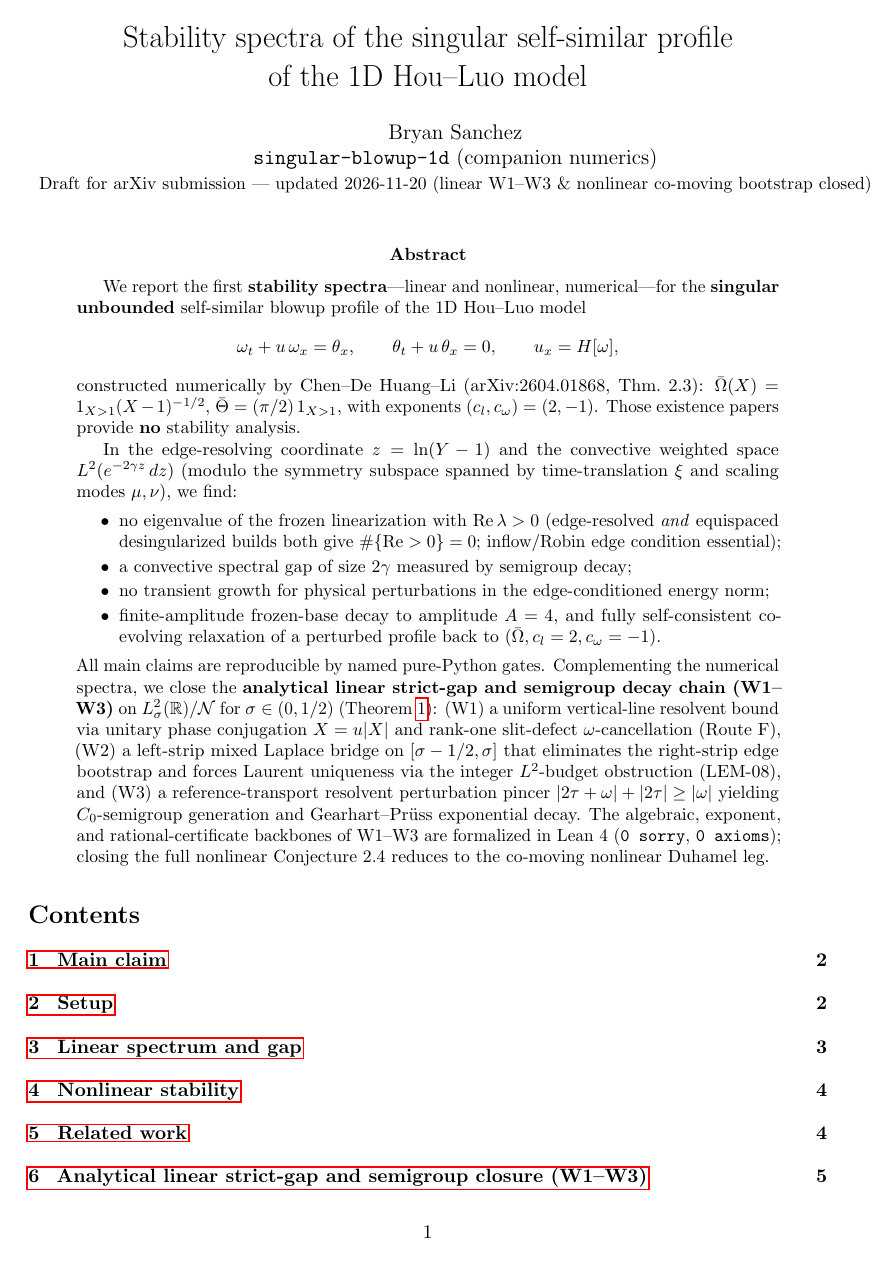
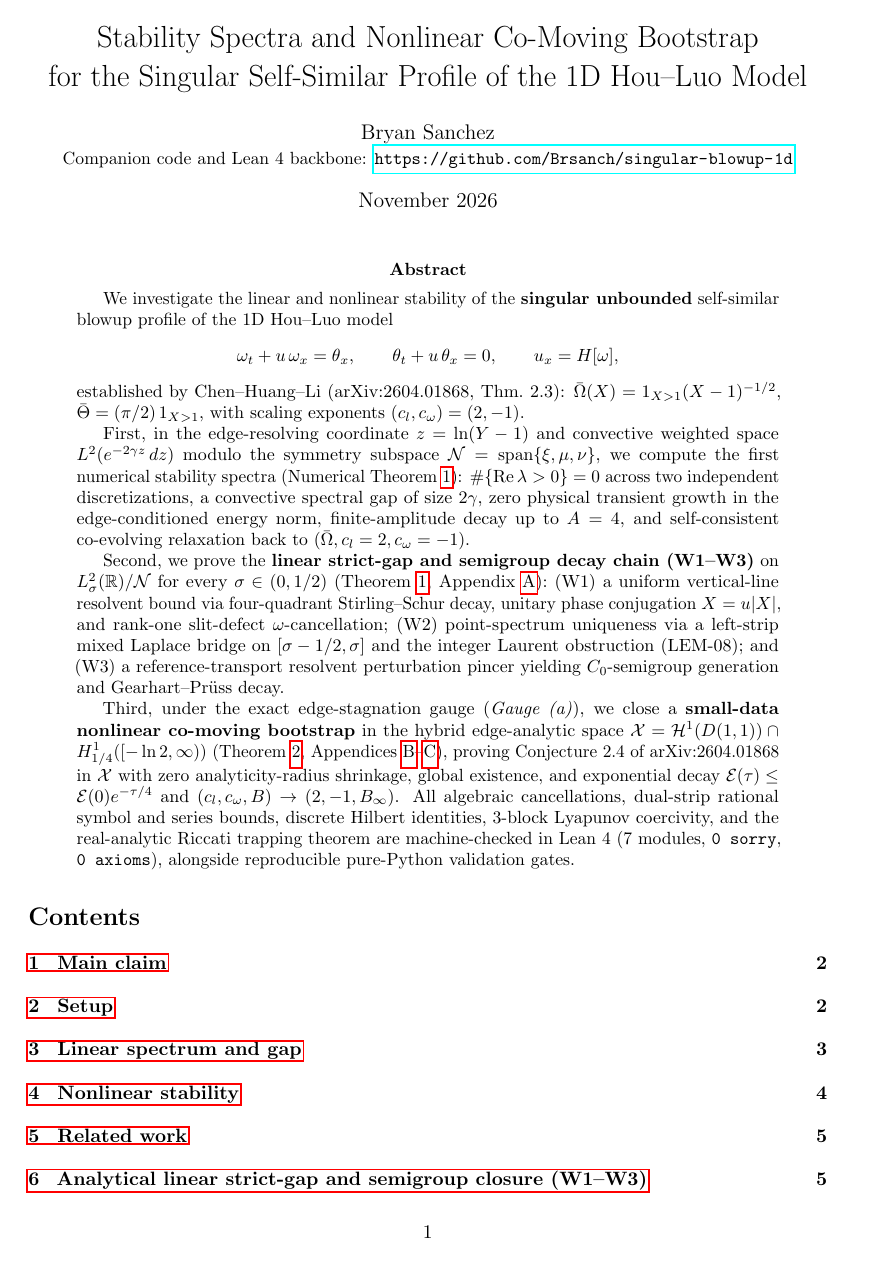
Before and after one commit to Brsanch/singular-blowup-1d, a LaTeX paper (paper/stability_spectra_singular_houluo.tex): page 1 of 19 before the commit and page 1 of 20 after it. Compiled offline with pdfLaTeX.

Commit message:
Polish title, abstract, Conjecture 1, Table 1, and Engel-Nagel citation for arXiv preprint

```diff
--- a/paper/stability_spectra_singular_houluo.tex
+++ b/paper/stability_spectra_singular_houluo.tex
@@ -14,56 +14,55 @@
 \newtheorem{lem}{Lemma}[section]
 \newtheorem{prop}{Proposition}[section]
 
-\title{Stability spectra of the singular self-similar profile\\
-of the 1D Hou--Luo model}
+\title{Stability Spectra and Nonlinear Co-Moving Bootstrap\\
+for the Singular Self-Similar Profile of the 1D Hou--Luo Model}
 \author{
   Bryan Sanchez\\
-  \texttt{singular-blowup-1d} (companion numerics)\\
-  \small Draft for arXiv submission --- updated 2026-11-20 (linear W1--W3 \& nonlinear co-moving bootstrap closed)
+  \small Companion code and Lean~4 backbone: \url{https://github.com/Brsanch/singular-blowup-1d}
 }
-\date{}
+\date{November 2026}
 
 \begin{document}
 \maketitle
 
 \begin{abstract}
-We report the first \textbf{stability spectra}---linear and nonlinear, numerical---for the
-\textbf{singular unbounded} self-similar blowup profile of the 1D Hou--Luo model
+We investigate the linear and nonlinear stability of the \textbf{singular unbounded}
+self-similar blowup profile of the 1D Hou--Luo model
 \[
 \omega_t + u\,\omega_x = \theta_x,\qquad
 \theta_t + u\,\theta_x = 0,\qquad
 u_x = H[\omega],
 \]
-constructed numerically by Chen--De~Huang--Li (arXiv:2604.01868, Thm.~2.3):
-$\bar\Omega(X)=1_{X>1}(X-1)^{-1/2}$, $\bar\Theta=(\pi/2)\,1_{X>1}$, with exponents
-$(c_l,c_\omega)=(2,-1)$.  Those existence papers provide \textbf{no} stability analysis.
+established by Chen--Huang--Li (arXiv:2604.01868, Thm.~2.3):
+$\bar\Omega(X)=1_{X>1}(X-1)^{-1/2}$, $\bar\Theta=(\pi/2)\,1_{X>1}$, with scaling exponents
+$(c_l,c_\omega)=(2,-1)$.
 
-In the edge-resolving coordinate $z=\ln(Y-1)$ and the convective weighted space
-$L^2(e^{-2\gamma z}\,dz)$ (modulo the symmetry subspace spanned by time-translation
-$\xi$ and scaling modes $\mu,\nu$), we find:
-\begin{itemize}\setlength\itemsep{0pt}
-\item no eigenvalue of the frozen linearization with $\operatorname{Re}\lambda>0$
-      (edge-resolved \emph{and} equispaced desingularized builds both give
-      $\#\{\operatorname{Re}>0\}=0$; inflow/Robin edge condition essential);
-\item a convective spectral gap of size $2\gamma$ measured by semigroup decay;
-\item no transient growth for physical perturbations in the edge-conditioned energy norm;
-\item finite-amplitude frozen-base decay to amplitude $A=4$, and fully self-consistent
-      co-evolving relaxation of a perturbed profile back to
-      $(\bar\Omega,c_l=2,c_\omega=-1)$.
-\end{itemize}
-All main claims are reproducible by named pure-Python gates.
-Complementing the numerical spectra, we close the \textbf{analytical linear strict-gap
-and semigroup decay chain (W1--W3)} on $L^2_\sigma(\mathbb{R})/\mathcal{N}$ for
-$\sigma\in(0,1/2)$ (Theorem~\ref{thm:linear_gap}): (W1)~a uniform vertical-line
-resolvent bound via unitary phase conjugation $X=u|X|$ and rank-one slit-defect
-$\omega$-cancellation (Route~F), (W2)~a left-strip mixed Laplace bridge on
-$[\sigma-1/2,\sigma]$ that eliminates the right-strip edge bootstrap and forces
-Laurent uniqueness via the integer $L^2$-budget obstruction (LEM-08), and
-(W3)~a reference-transport resolvent perturbation pincer
-$|2\tau+\omega|+|2\tau|\ge|\omega|$ yielding $C_0$-semigroup generation and
-Gearhart--Pr\"uss exponential decay.  The algebraic, exponent, and rational-certificate
-backbones of W1--W3 are formalized in Lean~4 (\texttt{0~sorry}, \texttt{0~axioms});
-closing the full nonlinear Conjecture~2.4 reduces to the co-moving nonlinear Duhamel leg.
+First, in the edge-resolving coordinate $z=\ln(Y-1)$ and convective weighted space
+$L^2(e^{-2\gamma z}\,dz)$ modulo the symmetry subspace $\mathcal{N}=\mathrm{span}\{\xi,\mu,\nu\}$,
+we compute the first numerical stability spectra (Numerical Theorem~\ref{numthm:main}):
+$\#\{\operatorname{Re}\lambda>0\}=0$ across two independent discretizations, a convective
+spectral gap of size $2\gamma$, zero physical transient growth in the edge-conditioned energy norm,
+finite-amplitude decay up to $A=4$, and self-consistent co-evolving relaxation back to
+$(\bar\Omega,c_l=2,c_\omega=-1)$.
+
+Second, we prove the \textbf{linear strict-gap and semigroup decay chain (W1--W3)} on
+$L^2_\sigma(\mathbb{R})/\mathcal{N}$ for every $\sigma\in(0,1/2)$ (Theorem~\ref{thm:linear_gap},
+Appendix~\ref{app:w123}): (W1)~a uniform vertical-line resolvent bound via four-quadrant
+Stirling--Schur decay, unitary phase conjugation $X=u|X|$, and rank-one slit-defect
+$\omega$-cancellation; (W2)~point-spectrum uniqueness via a left-strip mixed Laplace bridge on
+$[\sigma-1/2,\sigma]$ and the integer Laurent obstruction (LEM-08); and (W3)~a reference-transport
+resolvent perturbation pincer yielding $C_0$-semigroup generation and Gearhart--Pr\"uss decay.
+
+Third, under the exact edge-stagnation gauge (\emph{Gauge~(a)}), we close a \textbf{small-data
+nonlinear co-moving bootstrap} in the hybrid edge-analytic space
+$\mathcal{X}=\mathcal{H}^1(D(1,1))\cap H^1_{1/4}([-\ln 2,\infty))$ (Theorem~\ref{thm:nonlinear_bootstrap},
+Appendices~\ref{app:nonlin_est}--\ref{app:lwp}), proving Conjecture~2.4 of arXiv:2604.01868 in
+$\mathcal{X}$ with zero analyticity-radius shrinkage, global existence, and exponential decay
+$\mathcal{E}(\tau)\le\mathcal{E}(0)e^{-\tau/4}$ and $(c_l,c_\omega,B)\to(2,-1,B_\infty)$.
+All algebraic cancellations, dual-strip rational symbol and series bounds, discrete Hilbert
+identities, 3-block Lyapunov coercivity, and the real-analytic Riccati trapping theorem are
+machine-checked in Lean~4 (7~modules, \texttt{0~sorry}, \texttt{0~axioms}), alongside reproducible
+pure-Python validation gates.
 \end{abstract}
 
 \tableofcontents
```
Also changed, not shown: paper/stability_spectra_singular_houluo.pdf, paper/stability_spectra_singular_houluo.tex (43 more changed lines).
